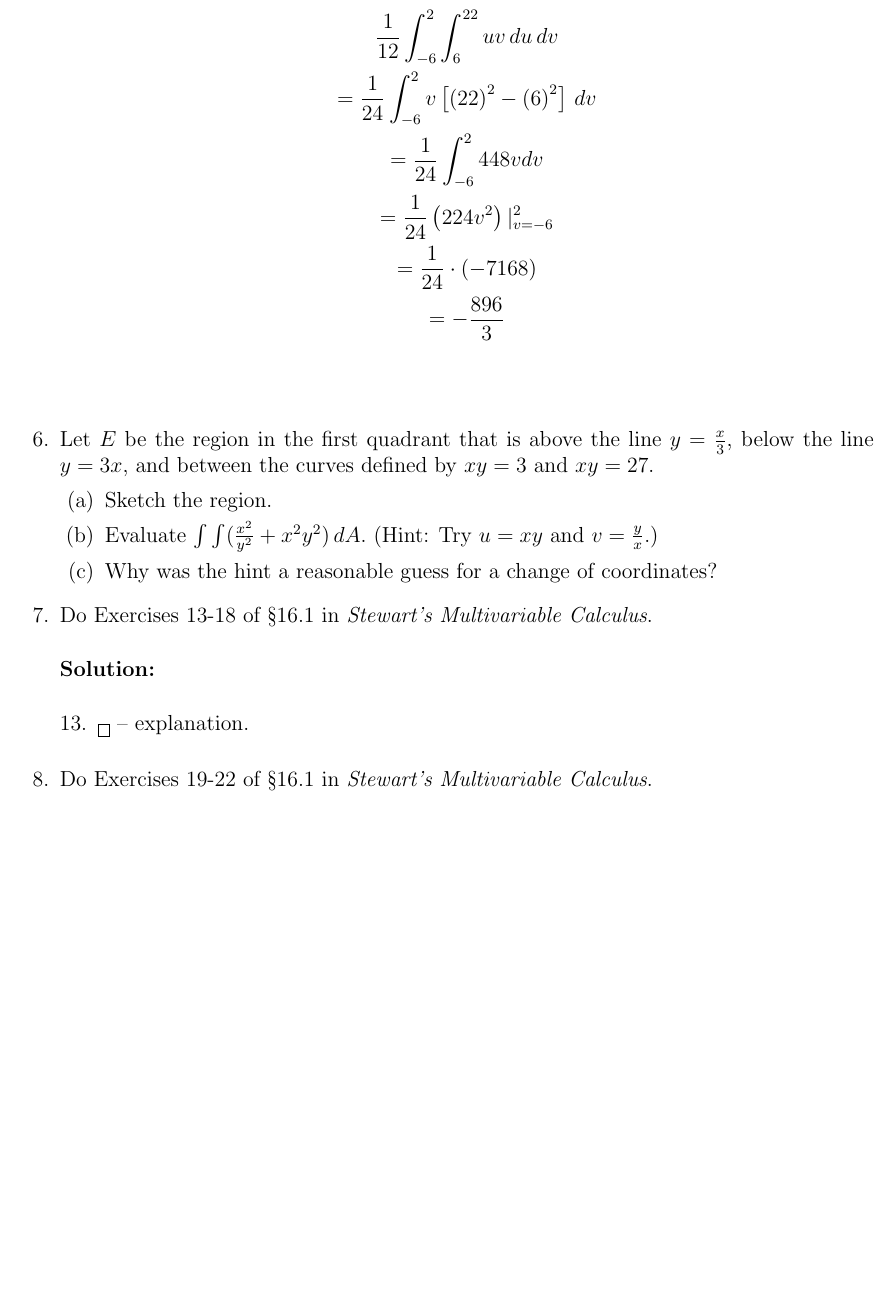
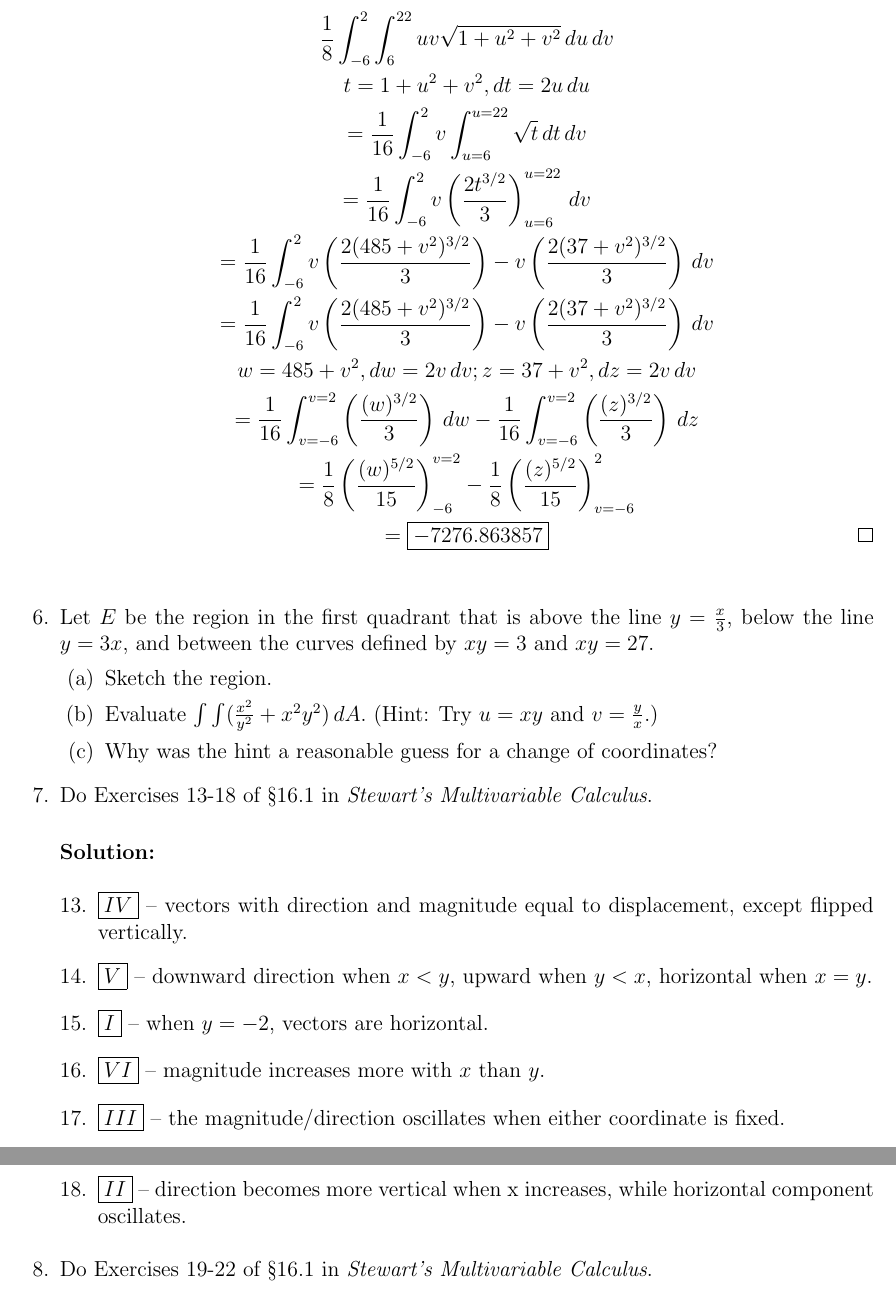
Before and after one commit to jzpan1/latex-docs, a LaTeX problem sheet (f23-MATH215/HW08.tex): part of page 3 of 4 before the commit and two parts of pages 3 and 4 of 4 after it, the two joined at a grey line, cut so that both start at the same text, the shorter picture padded with empty space. Compiled offline with pdfLaTeX.

Commit message:
edit 5, finish 7

```diff
--- a/f23-MATH215/HW08.tex
+++ b/f23-MATH215/HW08.tex
@@ -93,10 +93,14 @@ leaving only a band of height $h$. Find the volume of the resulting shape.
 		\begin{gather*}
-			\frac{1}{12} \int_{-6}^{2} \int_{6}^{22} uv \, du\, dv \\
-			= \frac{1}{24} \int_{-6}^{2} v \left[\left(22\right)^2 - \left(6\right)^2 \right]\, dv \\
-			= \frac{1}{24} \int_{-6}^{2} 448 v dv \\
-			= \frac{1}{24} \left(224 v^2\right)|_{v=-6}^{2} \\
-			= \frac{1}{24} \cdot (-7168) \\
-			= -\frac{896}{3} \\
+			\frac{1}{8} \int_{-6}^{2} \int_{6}^{22} uv\sqrt{1 + u^2 + v^2} \, du\, dv \\
+			t = 1 + u^2 + v^2, dt = 2u\, du \\
+			= \frac{1}{16} \int_{-6}^{2} v \int_{u=6}^{u=22} \sqrt{t} \, dt\, dv \\
+			= \frac{1}{16} \int_{-6}^{2} v  \left(\frac{2t^{3/2}}{3}\right)_{u=6}^{u=22}\, dv \\
+			= \frac{1}{16} \int_{-6}^{2} v \left(\frac{2(485+v^2)^{3/2}}{3}\right) - v\left(\frac{2(37+v^2)^{3/2}}{3}\right) \, dv \\
+			= \frac{1}{16} \int_{-6}^{2} v \left(\frac{2(485+v^2)^{3/2}}{3}\right) - v\left(\frac{2(37+v^2)^{3/2}}{3}\right) \, dv \\
+			w = 485+v^2, dw = 2v\, dv; z = 37+v^2, dz = 2v\, dv \\
+			= \frac{1}{16} \int_{v = -6}^{v = 2} \left(\frac{(w)^{3/2}}{3}\right) \, dw - \frac{1}{16} \int_{v = -6}^{v = 2} \left(\frac{(z)^{3/2}}{3}\right) \, dz \\
+			= \frac{1}{8} \left(\frac{(w)^{5/2}}{15}\right)_{-6}^{v = 2} - \frac{1}{8} \left(\frac{(z)^{5/2}}{15}\right)_{v = -6}^{2} \\
+			= \boxed{-7276.863857} \tag*{\qed}
 		\end{gather*}
 	\end{solution}
 %6
@@ -112,8 +116,12 @@ between the curves deﬁned by $xy = 3$ and $xy = 27$.
 	\begin{solution}
 		\begin{questions}
 			\setcounter{question}{12}
-			\question \boxed{} -- explanation.
-
+			\question \boxed{IV} -- vectors with direction and magnitude equal to displacement, except flipped vertically.
+			\question \boxed{V} -- downward direction when $x < y$, upward when $y < x$, horizontal when $x = y$.
+			\question \boxed{I} -- when $y = -2$, vectors are horizontal.
+			\question \boxed{VI} -- magnitude increases more with $x$ than $y$.
+			\question \boxed{III} -- the magnitude/direction oscillates when either coordinate is fixed.
+			\question \boxed{II} -- direction becomes more vertical when x increases, while horizontal component oscillates.
 		\end{questions}
 	\end{solution}
 %8
```
Also changed, not shown: f23-MATH215/HW08.pdf, f23-MATH215/HW08.tex (2 more changed lines).
